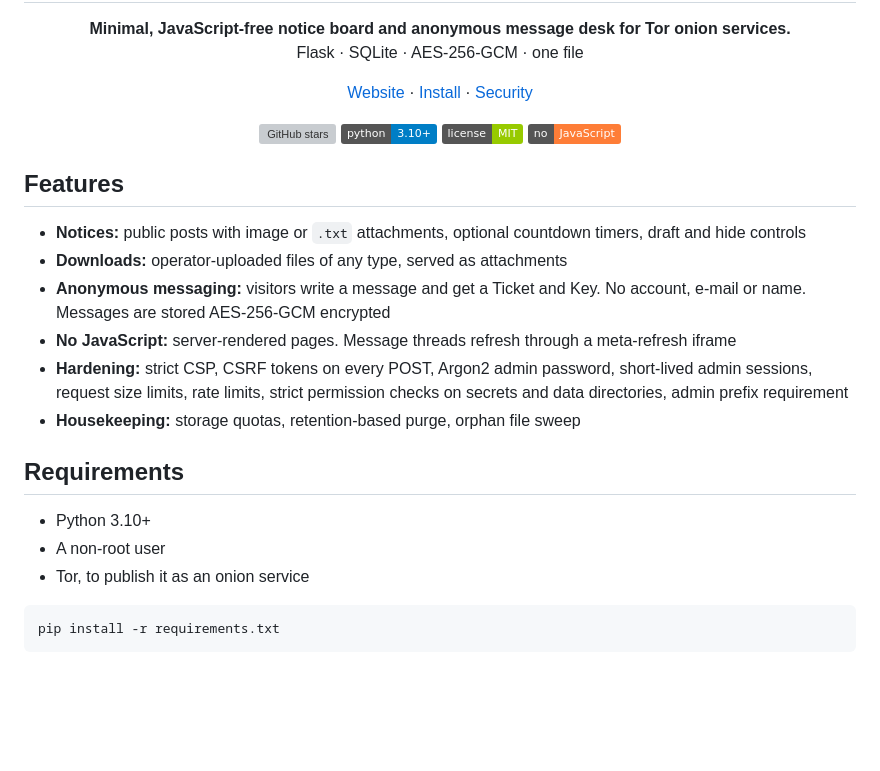
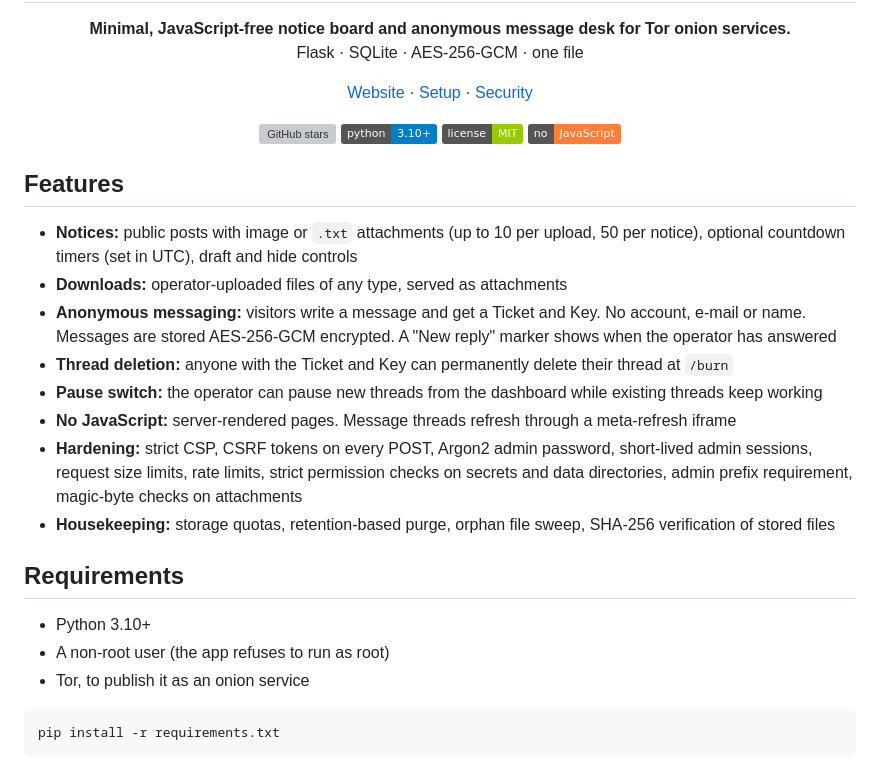
Before and after one commit to Sheikhlipu123/tinydesk, a Markdown page: README.md, the part around one of its changes. Rendered like a GitHub page; badges without logos; blank space fills up the shorter version; grey boxes are pictures that could not be loaded.

````diff
--- a/README.md
+++ b/README.md
@@ -5,7 +5,7 @@
 </p>
 <p align="center">
   <a href="https://sheikhlipu123.github.io/tinydesk/">Website</a> ·
-  <a href="#install">Install</a> ·
+  <a href="#setup">Setup</a> ·
   <a href="#security-notes">Security</a>
 </p>
 <p align="center">
@@ -17,17 +17,19 @@
 
 ## Features
 
-- **Notices:** public posts with image or `.txt` attachments, optional countdown timers, draft and hide controls
+- **Notices:** public posts with image or `.txt` attachments (up to 10 per upload, 50 per notice), optional countdown timers (set in UTC), draft and hide controls
 - **Downloads:** operator-uploaded files of any type, served as attachments
-- **Anonymous messaging:** visitors write a message and get a Ticket and Key. No account, e-mail or name. Messages are stored AES-256-GCM encrypted
+- **Anonymous messaging:** visitors write a message and get a Ticket and Key. No account, e-mail or name. Messages are stored AES-256-GCM encrypted. A "New reply" marker shows when the operator has answered
+- **Thread deletion:** anyone with the Ticket and Key can permanently delete their thread at `/burn`
+- **Pause switch:** the operator can pause new threads from the dashboard while existing threads keep working
 - **No JavaScript:** server-rendered pages. Message threads refresh through a meta-refresh iframe
-- **Hardening:** strict CSP, CSRF tokens on every POST, Argon2 admin password, short-lived admin sessions, request size limits, rate limits, strict permission checks on secrets and data directories, admin prefix requirement
-- **Housekeeping:** storage quotas, retention-based purge, orphan file sweep
+- **Hardening:** strict CSP, CSRF tokens on every POST, Argon2 admin password, short-lived admin sessions, request size limits, rate limits, strict permission checks on secrets and data directories, admin prefix requirement, magic-byte checks on attachments
+- **Housekeeping:** storage quotas, retention-based purge, orphan file sweep, SHA-256 verification of stored files
 
 ## Requirements
 
 - Python 3.10+
-- A non-root user
+- A non-root user (the app refuses to run as root)
 - Tor, to publish it as an onion service
 
 ```
````
Also changed, not shown: other parts of README.md (+43 -39 lines).
